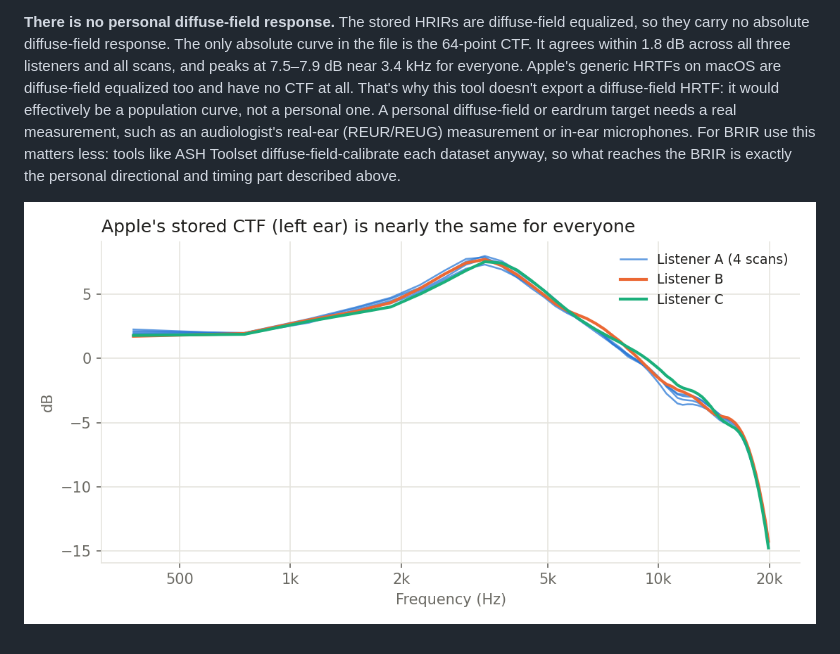
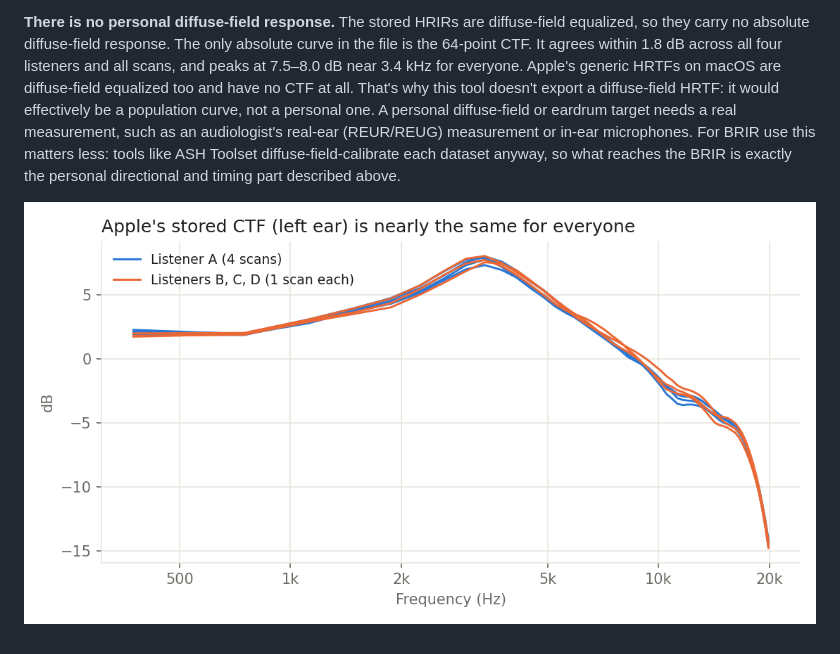
Before and after one commit to computablee/apple-personalized-audio-to-sofa, a Markdown page: README.md, the part around one of its changes. Rendered like a GitHub page; pictures changed too: Figures/ctf-across-listeners.png.

```diff
--- a/README.md
+++ b/README.md
@@ -172,11 +174,11 @@ processed differently, and only three people were compared.
 
 **There is no personal diffuse-field response.** The stored HRIRs are diffuse-field equalized, so they
 carry no absolute diffuse-field response. The only absolute curve in the file is the 64-point CTF. It
-agrees within 1.8 dB across all three listeners and all scans, and peaks at 7.5–7.9 dB near 3.4 kHz
-for everyone. Apple's generic HRTFs on macOS are diffuse-field equalized too and have no CTF at all.
-That's why this tool doesn't export a diffuse-field HRTF: it would effectively be a population curve,
-not a personal one. A personal diffuse-field or eardrum target needs a real measurement, such as an
+agrees within 1.8 dB across all four listeners and all scans, and peaks at 7.5–8.0 dB near 3.4 kHz for
+everyone. Apple's generic HRTFs on macOS are diffuse-field equalized too and have no CTF at all. That's
+why this tool doesn't export a diffuse-field HRTF: it would effectively be a population curve, not a
+personal one. A personal diffuse-field or eardrum target needs a real measurement, such as an
 audiologist's real-ear (REUR/REUG) measurement or in-ear microphones. For BRIR use this matters less:
-tools like ASH Toolset diffuse-field-calibrate each dataset anyway, so what reaches the BRIR is
-exactly the personal directional and timing part described above.
+tools like ASH Toolset diffuse-field-calibrate each dataset anyway, so what reaches the BRIR is exactly
+the personal directional and timing part described above.
 
```
Also changed, not shown: other parts of README.md (+21 -19 lines), Figures/directional-differences.png, Figures/front-direction.png, Figures/pinna-notch.png.
